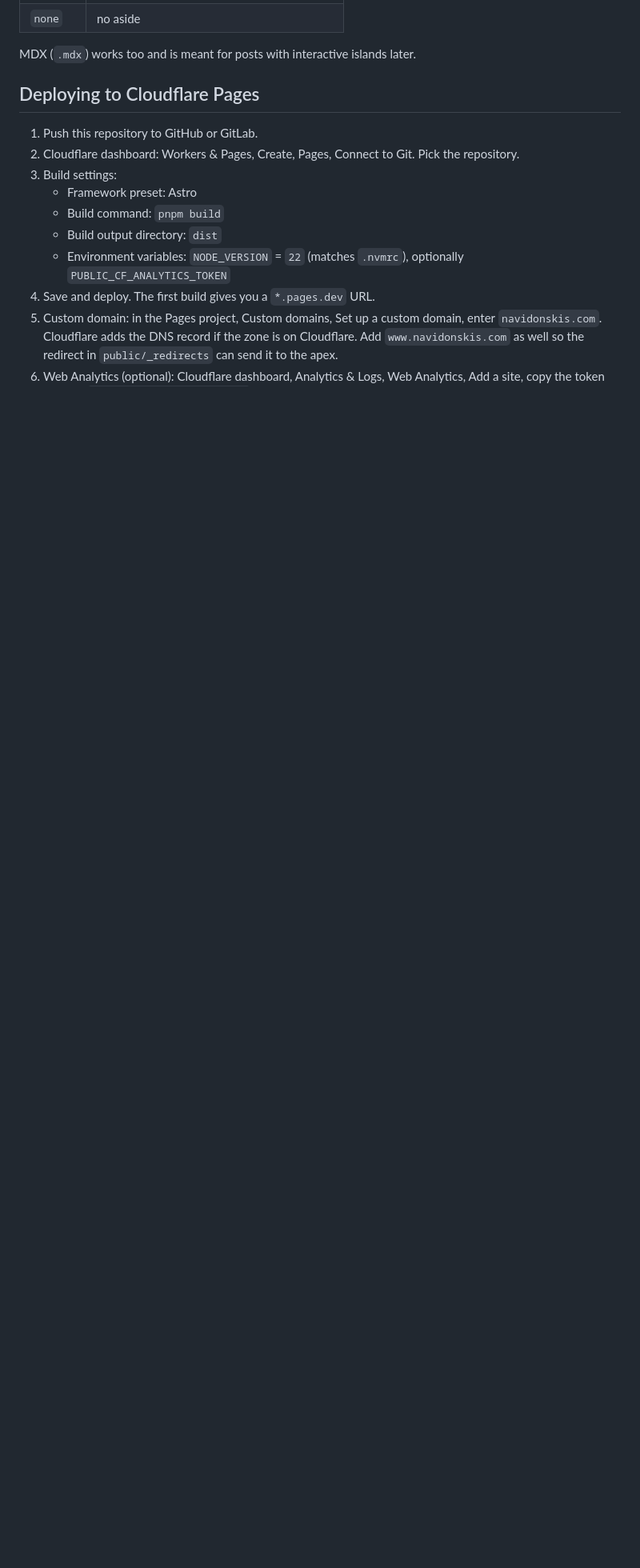
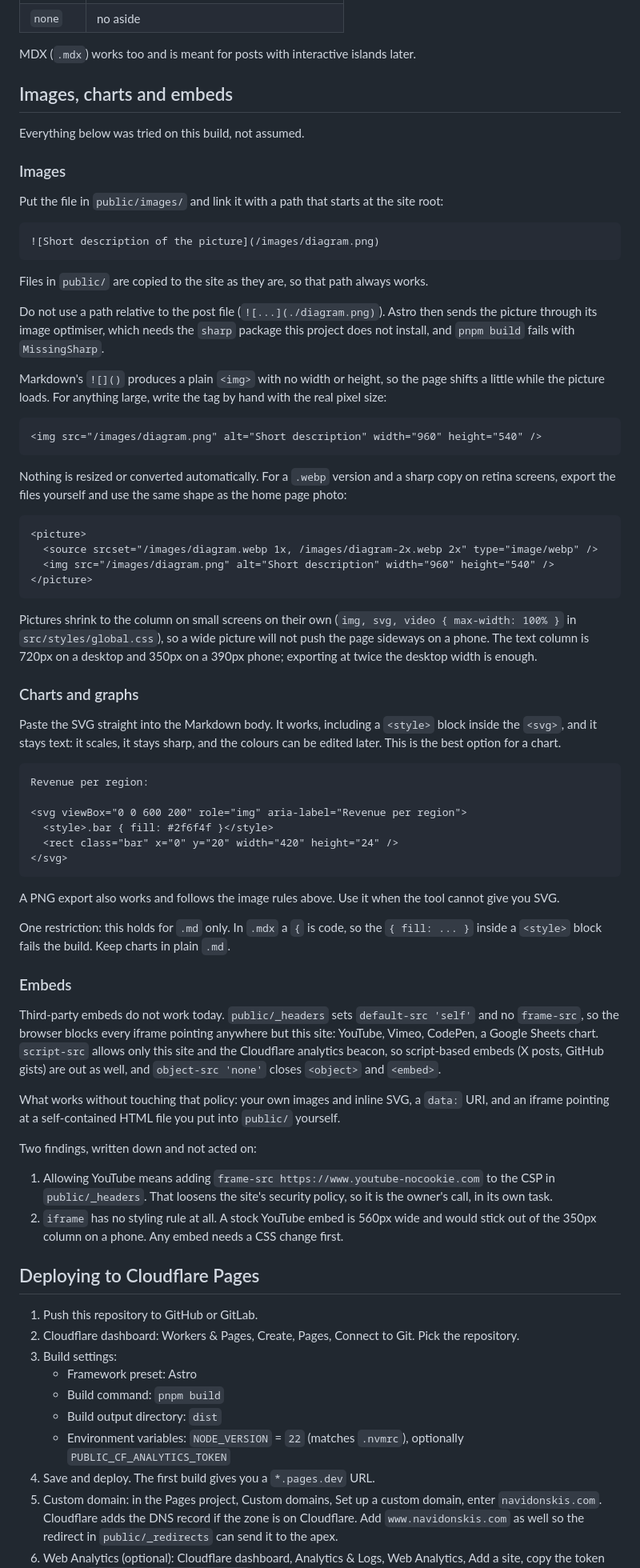
Before and after one commit to navidonskis/navidonskis.com, a Markdown page: README.md, the part around one of its changes. Shown at 80% size. Rendered like a GitHub page; blank space fills up the shorter version.

Commit message:
docs: document post location and media support

````diff
--- a/README.md
+++ b/README.md
@@ -56,6 +62,67 @@ Reading time is computed from the body at build time (220 words per minute, roun
 | `none` | no aside |
 
 MDX (`.mdx`) works too and is meant for posts with interactive islands later.
+
+## Images, charts and embeds
+
+Everything below was tried on this build, not assumed.
+
+### Images
+
+Put the file in `public/images/` and link it with a path that starts at the site root:
+
+```md
+![Short description of the picture](/images/diagram.png)
+```
+
+Files in `public/` are copied to the site as they are, so that path always works.
+
+Do not use a path relative to the post file (`![...](./diagram.png)`). Astro then sends the picture through its image optimiser, which needs the `sharp` package this project does not install, and `pnpm build` fails with `MissingSharp`.
+
+Markdown's `![]()` produces a plain `<img>` with no width or height, so the page shifts a little while the picture loads. For anything large, write the tag by hand with the real pixel size:
+
+```html
+<img src="/images/diagram.png" alt="Short description" width="960" height="540" />
+```
+
+Nothing is resized or converted automatically. For a `.webp` version and a sharp copy on retina screens, export the files yourself and use the same shape as the home page photo:
+
+```html
+<picture>
+  <source srcset="/images/diagram.webp 1x, /images/diagram-2x.webp 2x" type="image/webp" />
+  <img src="/images/diagram.png" alt="Short description" width="960" height="540" />
+</picture>
+```
+
+Pictures shrink to the column on small screens on their own (`img, svg, video { max-width: 100% }` in `src/styles/global.css`), so a wide picture will not push the page sideways on a phone. The text column is 720px on a desktop and 350px on a 390px phone; exporting at twice the desktop width is enough.
+
+### Charts and graphs
+
+Paste the SVG straight into the Markdown body. It works, including a `<style>` block inside the `<svg>`, and it stays text: it scales, it stays sharp, and the colours can be edited later. This is the best option for a chart.
+
+```md
+Revenue per region:
+
+<svg viewBox="0 0 600 200" role="img" aria-label="Revenue per region">
+  <style>.bar { fill: #2f6f4f }</style>
+  <rect class="bar" x="0" y="20" width="420" height="24" />
+</svg>
+```
+
+A PNG export also works and follows the image rules above. Use it when the tool cannot give you SVG.
+
+One restriction: this holds for `.md` only. In `.mdx` a `{` is code, so the `{ fill: ... }` inside a `<style>` block fails the build. Keep charts in plain `.md`.
+
+### Embeds
+
+Third-party embeds do not work today. `public/_headers` sets `default-src 'self'` and no `frame-src`, so the browser blocks every iframe pointing anywhere but this site: YouTube, Vimeo, CodePen, a Google Sheets chart. `script-src` allows only this site and the Cloudflare analytics beacon, so script-based embeds (X posts, GitHub gists) are out as well, and `object-src 'none'` closes `<object>` and `<embed>`.
+
+What works without touching that policy: your own images and inline SVG, a `data:` URI, and an iframe pointing at a self-contained HTML file you put into `public/` yourself.
+
+Two findings, written down and not acted on:
+
+1. Allowing YouTube means adding `frame-src https://www.youtube-nocookie.com` to the CSP in `public/_headers`. That loosens the site's security policy, so it is the owner's call, in its own task.
+2. `iframe` has no styling rule at all. A stock YouTube embed is 560px wide and would stick out of the 350px column on a phone. Any embed needs a CSS change first.
 
 ## Deploying to Cloudflare Pages
 
````
Also changed, not shown: other parts of README.md (+7 -1 lines), SPEC.md (+2 -2 lines).
